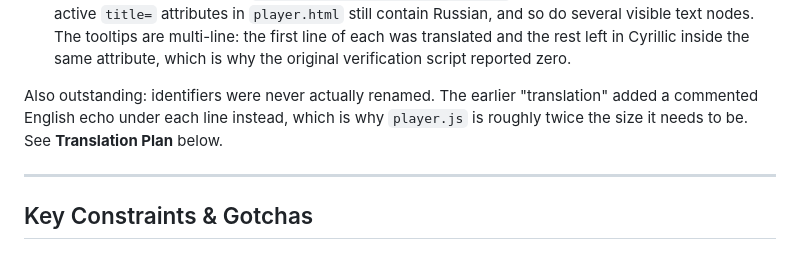
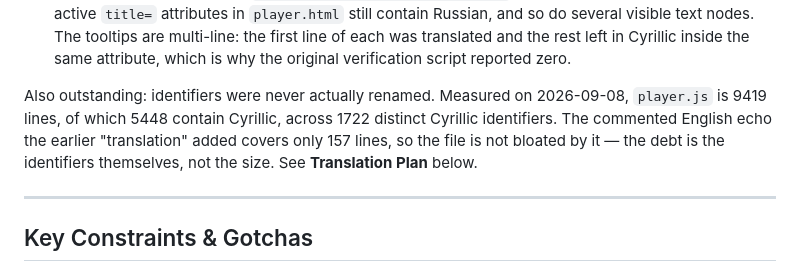
Before and after one commit to zixload/Twitch-Alt-Player, a Markdown page: CLAUDE.md, the part around the change. Rendered like a GitHub page.

Commit message:
DOC - corrige le chiffrage de la dette de traduction
J'avais ecrit que player.js faisait environ le double de la taille necessaire a
cause de l'echo anglais commente. C'est faux : sur 9419 lignes, l'echo n'en
couvre que 157. Ce qui est reel, c'est 5448 lignes contenant du cyrillique et
1722 identifiants distincts a renommer. La dette porte sur les identifiants,
pas sur le volume.

```diff
--- a/CLAUDE.md
+++ b/CLAUDE.md
@@ -194,9 +194,10 @@ different states — both re-verified against the code on 2026-09-08:
   translated and the rest left in Cyrillic inside the same attribute, which is why the
   original verification script reported zero.
 
-Also outstanding: identifiers were never actually renamed. The earlier "translation" added a
-commented English echo under each line instead, which is why `player.js` is roughly twice the
-size it needs to be. See **Translation Plan** below.
+Also outstanding: identifiers were never actually renamed. Measured on 2026-09-08, `player.js`
+is 9419 lines, of which 5448 contain Cyrillic, across 1722 distinct Cyrillic identifiers. The
+commented English echo the earlier "translation" added covers only 157 lines, so the file is not
+bloated by it — the debt is the identifiers themselves, not the size. See **Translation Plan** below.
 
 ---
 
```
